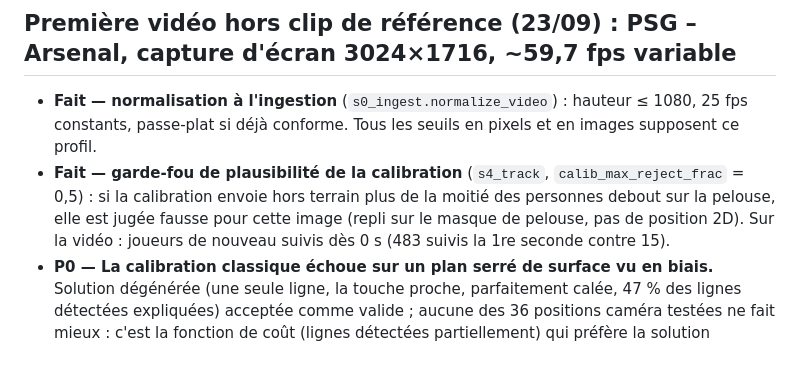
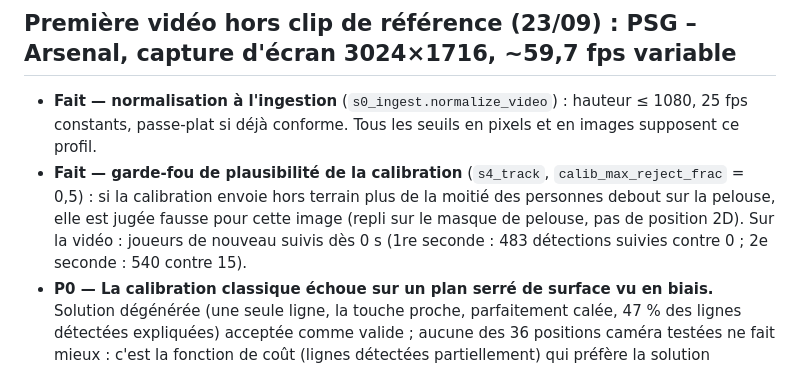
Before and after one commit to Quantum-Sports-Analytics/soccer-cv, a Markdown page: docs/IMPROVEMENTS.md, the part around the change. Drawn GitHub-style.

Commit message:
docs: fix before/after tracked counts for the plausibility guard (first second 0 -> 483)

```diff
--- a/docs/IMPROVEMENTS.md
+++ b/docs/IMPROVEMENTS.md
@@ -102,7 +102,7 @@ ajustés en regardant ce clip et doivent être confrontés à d'autres condition
   Tous les seuils en pixels et en images supposent ce profil.
 - **Fait — garde-fou de plausibilité de la calibration** (`s4_track`, `calib_max_reject_frac` = 0,5) : si la calibration envoie hors
   terrain plus de la moitié des personnes debout sur la pelouse, elle est jugée fausse pour cette image (repli sur le masque de pelouse,
-  pas de position 2D). Sur la vidéo : joueurs de nouveau suivis dès 0 s (483 suivis la 1re seconde contre 15).
+  pas de position 2D). Sur la vidéo : joueurs de nouveau suivis dès 0 s (1re seconde : 483 détections suivies contre 0 ; 2e seconde : 540 contre 15).
 - **P0 — La calibration classique échoue sur un plan serré de surface vu en biais.** Solution dégénérée (une seule ligne, la touche
   proche, parfaitement calée, 47 % des lignes détectées expliquées) acceptée comme valide ; aucune des 36 positions caméra testées ne fait
   mieux : c'est la fonction de coût (lignes détectées partiellement) qui préfère la solution dégénérée, pas la recherche.
```
